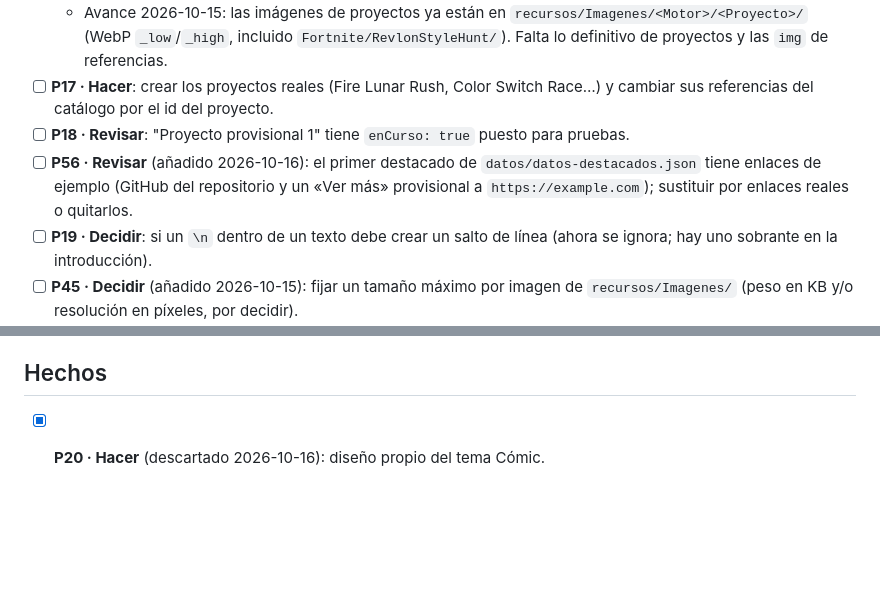
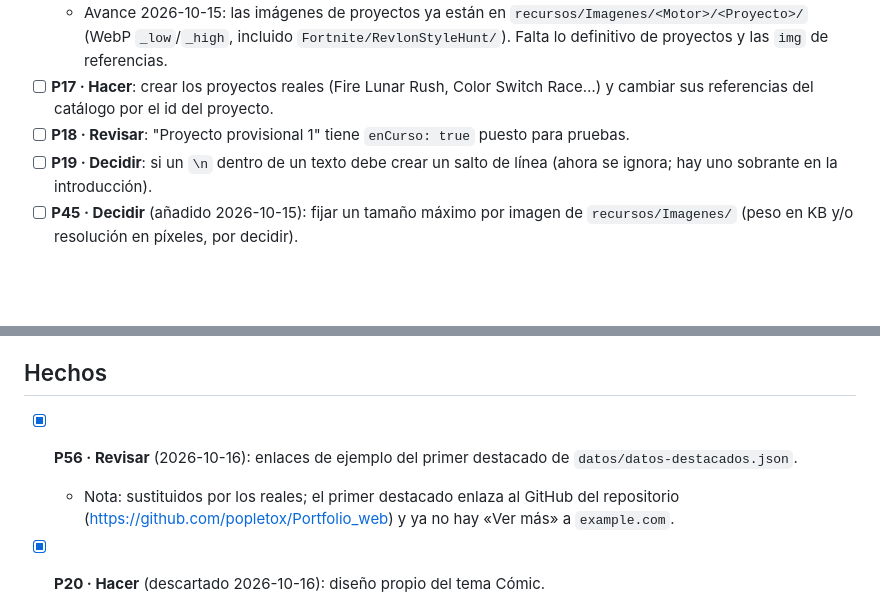
Before and after one commit to popletox/Portfolio_web, a Markdown page: docs/pendientes.md, 2 parts joined by grey strips. GitHub-like rendering; blank space fills up the shorter version.

Commit message:
docs: marca P56 como hecho
Co-Authored-By: Claude Haiku 5.5 <noreply@anthropic.com>

```diff
--- a/docs/pendientes.md
+++ b/docs/pendientes.md
@@ -48,7 +48,6 @@ Cómo mantenerlo:
   - Avance 2026-10-15: las imágenes de proyectos ya están en `recursos/Imagenes/<Motor>/<Proyecto>/` (WebP `_low`/`_high`, incluido `Fortnite/RevlonStyleHunt/`). Falta lo definitivo de proyectos y las `img` de referencias.
 - [ ] **P17 · Hacer**: crear los proyectos reales (Fire Lunar Rush, Color Switch Race…) y cambiar sus referencias del catálogo por el id del proyecto.
 - [ ] **P18 · Revisar**: "Proyecto provisional 1" tiene `enCurso: true` puesto para pruebas.
-- [ ] **P56 · Revisar** (añadido 2026-10-16): el primer destacado de `datos/datos-destacados.json` tiene enlaces de ejemplo (GitHub del repositorio y un «Ver más» provisional a `https://example.com`); sustituir por enlaces reales o quitarlos.
 - [ ] **P19 · Decidir**: si un `\n` dentro de un texto debe crear un salto de línea (ahora se ignora; hay uno sobrante en la introducción).
 - [ ] **P45 · Decidir** (añadido 2026-10-15): fijar un tamaño máximo por imagen de `recursos/Imagenes/` (peso en KB y/o resolución en píxeles, por decidir).
   - Hecho 2026-10-15: todas las imágenes de proyectos están convertidas a WebP con dos versiones, `_low` y `_high` (ya no queda ningún PNG). Solo queda abierto el tamaño máximo.
@@ -83,6 +82,8 @@ Puntos abiertos del [documento de diseño](diseno-portfolio.md).
 
 ## Hechos
 
+- [x] **P56 · Revisar** (2026-10-16): enlaces de ejemplo del primer destacado de `datos/datos-destacados.json`.
+  - Nota: sustituidos por los reales; el primer destacado enlaza al GitHub del repositorio (https://github.com/popletox/Portfolio_web) y ya no hay «Ver más» a `example.com`.
 - [x] **P20 · Hacer** (descartado 2026-10-16): diseño propio del tema Cómic.
   - Nota: el tema Cómic se ha eliminado por decisión del usuario (quedan Claro, Oscuro y Código). Los puntos históricos que hablan de «4 temas» o de Cómic (P48, P50) se refieren al estado anterior.
 - [x] **P06 · Decidir** (2026-10-16): arrastrar con el ratón o un "slider" visible para desplazar la Línea de tiempo.
```
